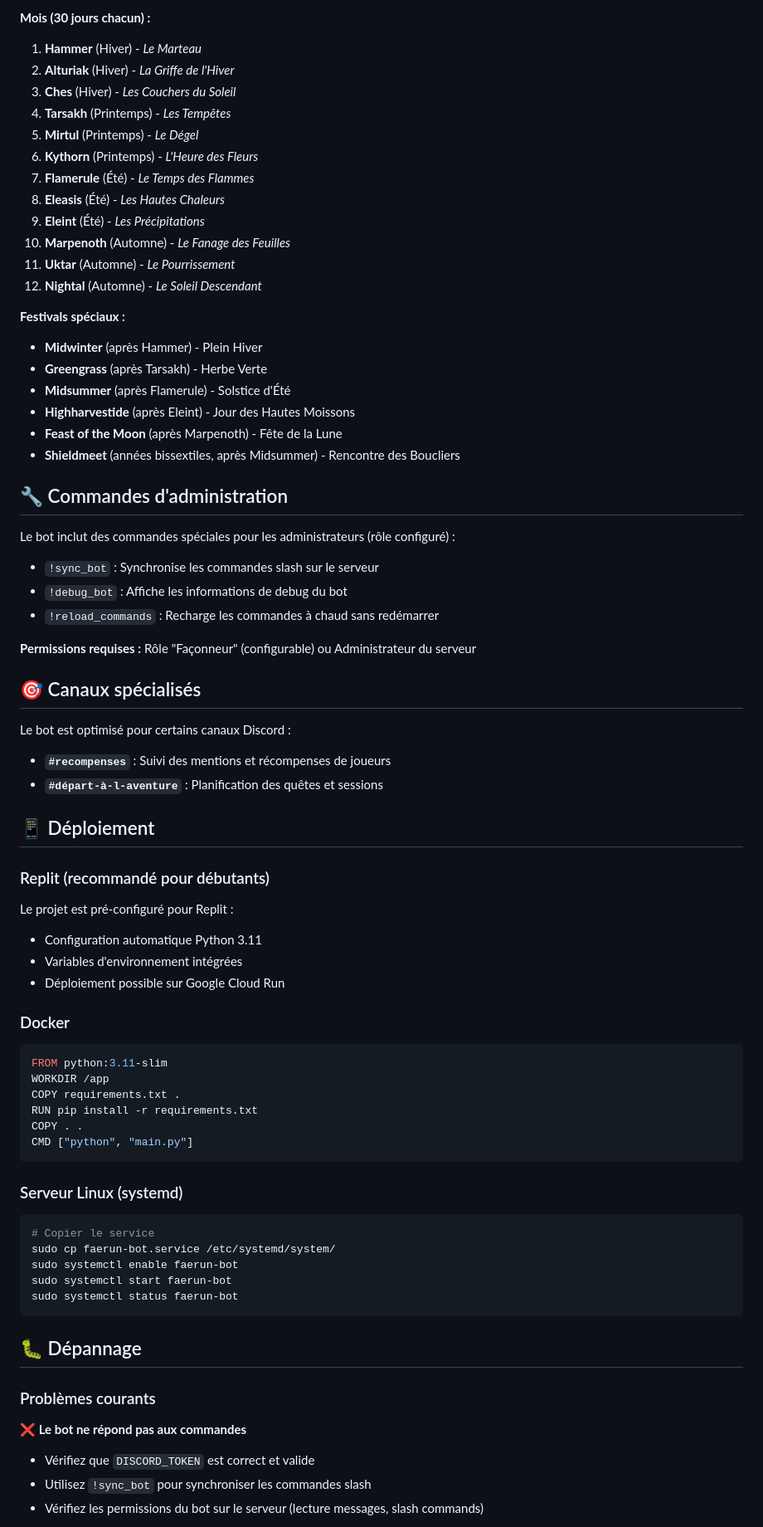
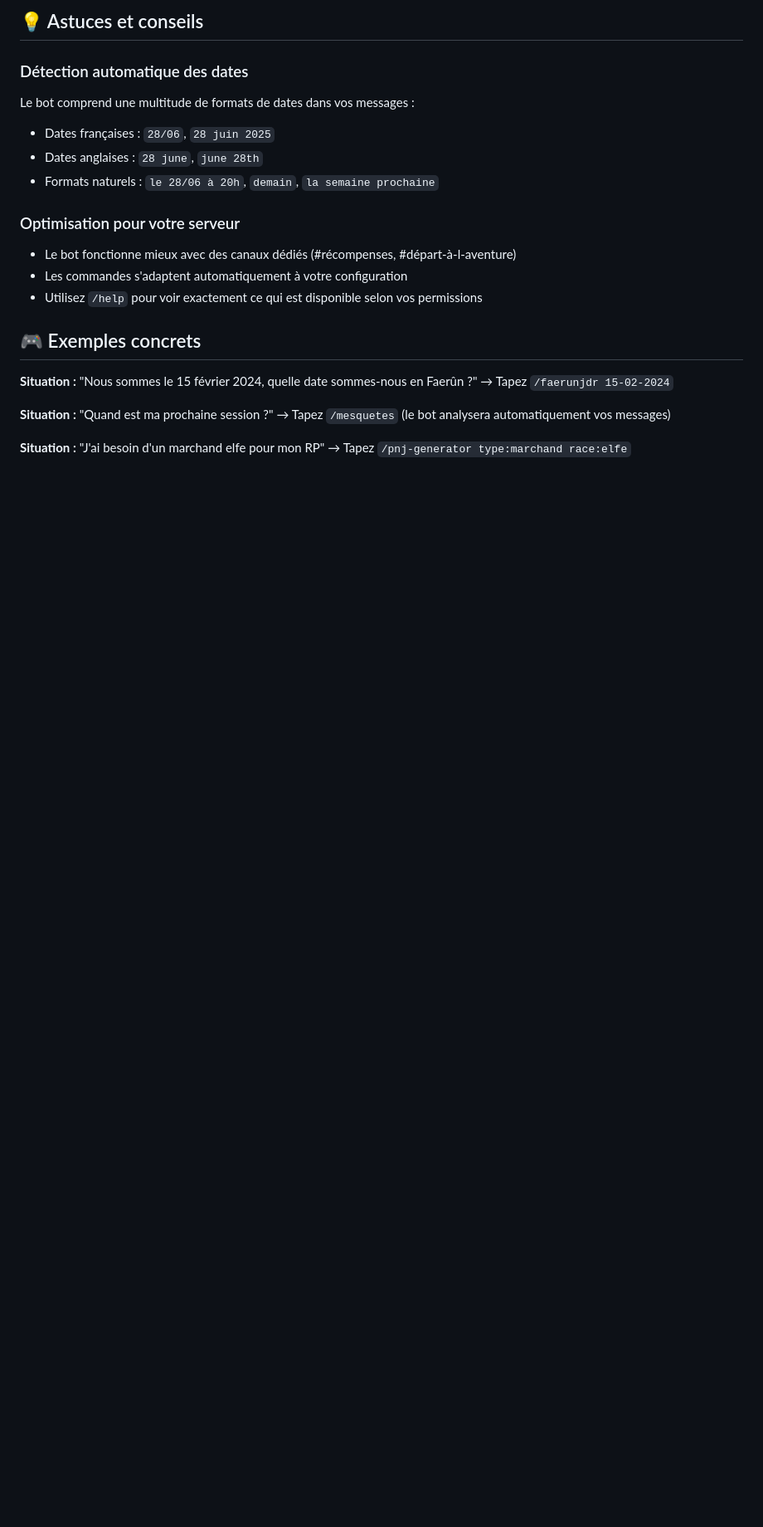
Before and after one commit to McRastas/GrimoireDesDestineBOT, a Markdown page: README.md, the part around one of its changes. Shown at 83% size. Drawn GitHub-style; blank space fills up the shorter version.

````diff
--- a/README.md
+++ b/README.md
@@ -138,75 +120,25 @@ Le bot utilise le calendrier officiel de Faerûn basé sur [faerun-date](https:/
 
-**Mois (30 jours chacun) :**
-1. **Hammer** (Hiver) - *Le Marteau*
-2. **Alturiak** (Hiver) - *La Griffe de l'Hiver*
-3. **Ches** (Hiver) - *Les Couchers du Soleil*
-4. **Tarsakh** (Printemps) - *Les Tempêtes*
-5. **Mirtul** (Printemps) - *Le Dégel*
-6. **Kythorn** (Printemps) - *L'Heure des Fleurs*
-7. **Flamerule** (Été) - *Le Temps des Flammes*
-8. **Eleasis** (Été) - *Les Hautes Chaleurs*
-9. **Eleint** (Été) - *Les Précipitations*
-10. **Marpenoth** (Automne) - *Le Fanage des Feuilles*
-11. **Uktar** (Automne) - *Le Pourrissement*
-12. **Nightal** (Automne) - *Le Soleil Descendant*
+## 💡 Astuces et conseils
 
-**Festivals spéciaux :**
-- **Midwinter** (après Hammer) - Plein Hiver
-- **Greengrass** (après Tarsakh) - Herbe Verte
-- **Midsummer** (après Flamerule) - Solstice d'Été
-- **Highharvestide** (après Eleint) - Jour des Hautes Moissons
-- **Feast of the Moon** (après Marpenoth) - Fête de la Lune
-- **Shieldmeet** (années bissextiles, après Midsummer) - Rencontre des Boucliers
+### Détection automatique des dates
+Le bot comprend une multitude de formats de dates dans vos messages :
+- Dates françaises : `28/06`, `28 juin 2025`
+- Dates anglaises : `28 june`, `june 28th`
+- Formats naturels : `le 28/06 à 20h`, `demain`, `la semaine prochaine`
 
-## 🔧 Commandes d'administration
+### Optimisation pour votre serveur
+- Le bot fonctionne mieux avec des canaux dédiés (#récompenses, #départ-à-l-aventure)
+- Les commandes s'adaptent automatiquement à votre configuration
+- Utilisez `/help` pour voir exactement ce qui est disponible selon vos permissions
 
-Le bot inclut des commandes spéciales pour les administrateurs (rôle configuré) :
+## 🎮 Exemples concrets
 
-- `!sync_bot` : Synchronise les commandes slash sur le serveur
-- `!debug_bot` : Affiche les informations de debug du bot
-- `!reload_commands` : Recharge les commandes à chaud sans redémarrer
+**Situation :** "Nous sommes le 15 février 2024, quelle date sommes-nous en Faerûn ?"
+→ Tapez `/faerunjdr 15-02-2024`
 
-**Permissions requises :** Rôle "Façonneur" (configurable) ou Administrateur du serveur
+**Situation :** "Quand est ma prochaine session ?"
+→ Tapez `/mesquetes` (le bot analysera automatiquement vos messages)
 
-## 🎯 Canaux spécialisés
+**Situation :** "J'ai besoin d'un marchand elfe pour mon RP"
+→ Tapez `/pnj-generator type:marchand race:elfe`
 
-Le bot est optimisé pour certains canaux Discord :
-- **`#recompenses`** : Suivi des mentions et récompenses de joueurs
-- **`#départ-à-l-aventure`** : Planification des quêtes et sessions
-
-## 📱 Déploiement
-
-### Replit (recommandé pour débutants)
-Le projet est pré-configuré pour Replit :
-- Configuration automatique Python 3.11
-- Variables d'environnement intégrées
-- Déploiement possible sur Google Cloud Run
-
-### Docker
-```dockerfile
-FROM python:3.11-slim
-WORKDIR /app
-COPY requirements.txt .
-RUN pip install -r requirements.txt
-COPY . .
-CMD ["python", "main.py"]
-```
-
-### Serveur Linux (systemd)
-```bash
-# Copier le service
-sudo cp faerun-bot.service /etc/systemd/system/
-sudo systemctl enable faerun-bot
-sudo systemctl start faerun-bot
-sudo systemctl status faerun-bot
-```
-
-## 🐛 Dépannage
-
-### Problèmes courants
-
-**❌ Le bot ne répond pas aux commandes**
-- Vérifiez que `DISCORD_TOKEN` est correct et valide
-- Utilisez `!sync_bot` pour synchroniser les commandes slash
-- Vérifiez les permissions du bot sur le serveur (lecture messages, slash commands)
-
````
Also changed, not shown: other parts of README.md (+99 -214 lines).
